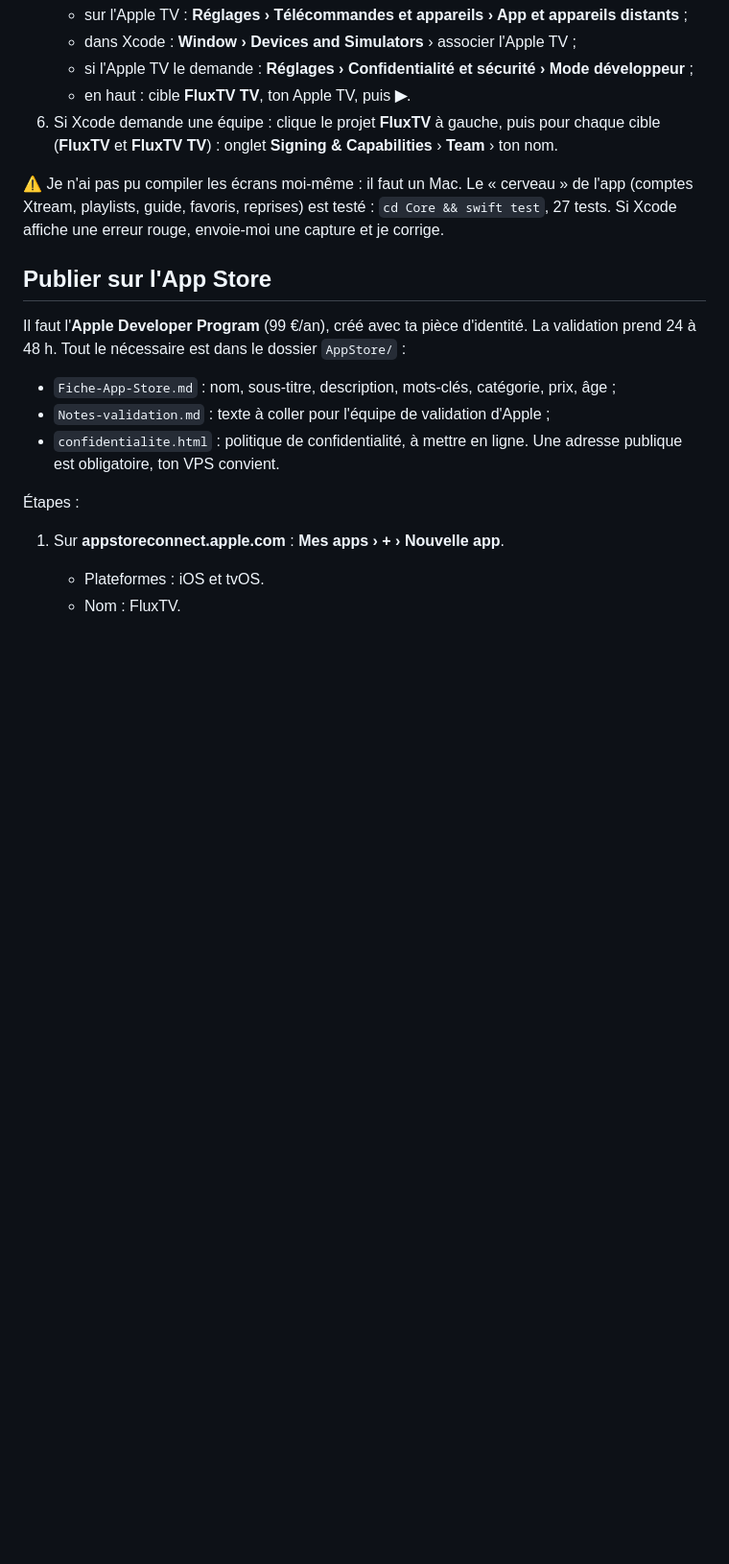
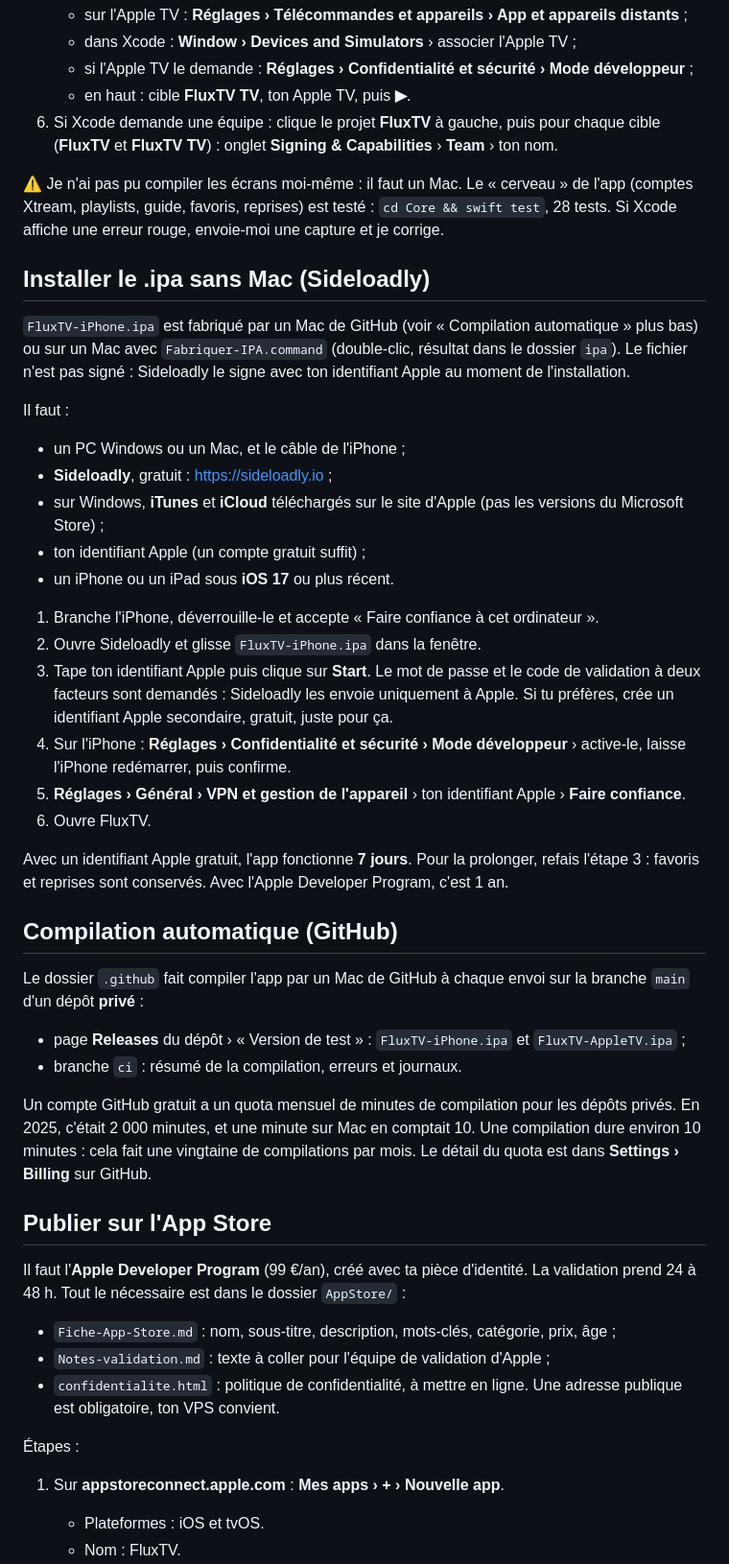
Before and after one commit to Mkzrt22/FluxTV-iOS, a Markdown page: README.md, the part around one of its changes. Shown at 96% size. Rendered like a GitHub page; blank space fills up the shorter version.

Commit message:
README : installation du .ipa avec Sideloadly, compilation automatique
Co-Authored-By: Claude Opus 5.5 <noreply@anthropic.com>
Claude-Session: https://claude.ai/code/session_01LAhiqfQMijqzMwYZpjHC7C

```diff
--- a/README.md
+++ b/README.md
@@ -95,7 +95,49 @@ ensuite de recliquer sur ▶︎.
 
 ⚠️ Je n'ai pas pu compiler les écrans moi-même : il faut un Mac. Le « cerveau » de l'app
 (comptes Xtream, playlists, guide, favoris, reprises) est testé : `cd Core && swift test`,
-27 tests. Si Xcode affiche une erreur rouge, envoie-moi une capture et je corrige.
+28 tests. Si Xcode affiche une erreur rouge, envoie-moi une capture et je corrige.
+
+## Installer le .ipa sans Mac (Sideloadly)
+
+`FluxTV-iPhone.ipa` est fabriqué par un Mac de GitHub (voir « Compilation automatique »
+plus bas) ou sur un Mac avec `Fabriquer-IPA.command` (double-clic, résultat dans le dossier
+`ipa`). Le fichier n'est pas signé : Sideloadly le signe avec ton identifiant Apple au moment
+de l'installation.
+
+Il faut :
+- un PC Windows ou un Mac, et le câble de l'iPhone ;
+- **Sideloadly**, gratuit : https://sideloadly.io ;
+- sur Windows, **iTunes** et **iCloud** téléchargés sur le site d'Apple (pas les versions du
+  Microsoft Store) ;
+- ton identifiant Apple (un compte gratuit suffit) ;
+- un iPhone ou un iPad sous **iOS 17** ou plus récent.
+
+1. Branche l'iPhone, déverrouille-le et accepte « Faire confiance à cet ordinateur ».
+2. Ouvre Sideloadly et glisse `FluxTV-iPhone.ipa` dans la fenêtre.
+3. Tape ton identifiant Apple puis clique sur **Start**. Le mot de passe et le code de
+   validation à deux facteurs sont demandés : Sideloadly les envoie uniquement à Apple. Si tu
+   préfères, crée un identifiant Apple secondaire, gratuit, juste pour ça.
+4. Sur l'iPhone : **Réglages › Confidentialité et sécurité › Mode développeur** › active-le,
+   laisse l'iPhone redémarrer, puis confirme.
+5. **Réglages › Général › VPN et gestion de l'appareil** › ton identifiant Apple › **Faire
+   confiance**.
+6. Ouvre FluxTV.
+
+Avec un identifiant Apple gratuit, l'app fonctionne **7 jours**. Pour la prolonger, refais
+l'étape 3 : favoris et reprises sont conservés. Avec l'Apple Developer Program, c'est 1 an.
+
+## Compilation automatique (GitHub)
+
+Le dossier `.github` fait compiler l'app par un Mac de GitHub à chaque envoi sur la branche
+`main` d'un dépôt **privé** :
+- page **Releases** du dépôt › « Version de test » : `FluxTV-iPhone.ipa` et
+  `FluxTV-AppleTV.ipa` ;
+- branche `ci` : résumé de la compilation, erreurs et journaux.
+
+Un compte GitHub gratuit a un quota mensuel de minutes de compilation pour les dépôts privés.
+En 2025, c'était 2 000 minutes, et une minute sur Mac en comptait 10. Une compilation dure
+environ 10 minutes : cela fait une vingtaine de compilations par mois. Le détail du quota est
+dans **Settings › Billing** sur GitHub.
 
 ## Publier sur l'App Store
 
```
Also changed, not shown: other parts of README.md (+3 -2 lines).
